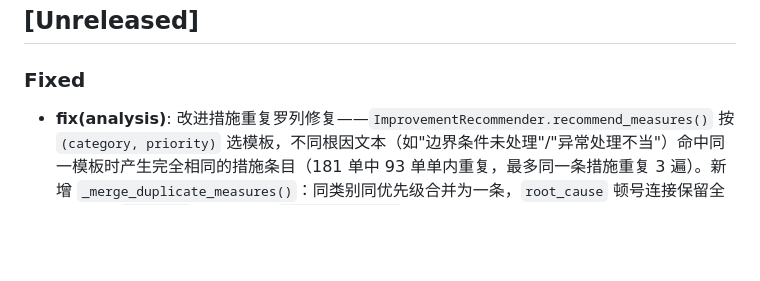
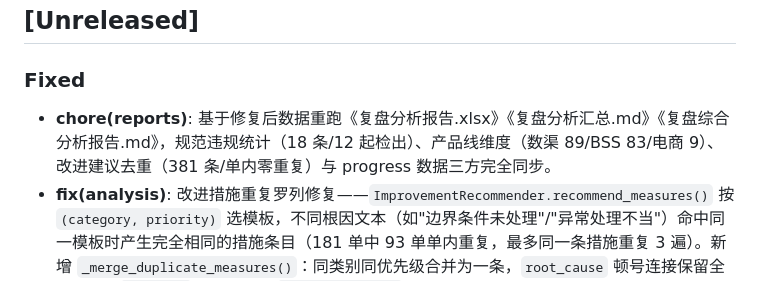
Before and after one commit to boyingliu01/fault-review-analyzer, a Markdown page: CHANGELOG.md, the part around the change. Rendered like a GitHub page; blank space fills up the shorter version.

Commit message:
chore(changelog): 补充报告重跑记录（三方数据同步校验）
- 记录基于修复后数据的报告重跑：规范违规 18 条/12 起检出、产品线数渠 89/BSS 83/电商 9、改进建议 381 条单内零重复，与 progress 数据完全同步
- CHANGELOG 恢复与备份副本一致（scripts/temp/CHANGELOG.full.md 为临时拼装副本，不入库）

```diff
--- a/CHANGELOG.md
+++ b/CHANGELOG.md
@@ -8,6 +8,7 @@
 
 ### Fixed
 
+- **chore(reports)**: 基于修复后数据重跑《复盘分析报告.xlsx》《复盘分析汇总.md》《复盘综合分析报告.md》，规范违规统计（18 条/12 起检出）、产品线维度（数渠 89/BSS 83/电商 9）、改进建议去重（381 条/单内零重复）与 progress 数据三方完全同步。
 - **fix(analysis)**: 改进措施重复罗列修复——`ImprovementRecommender.recommend_measures()` 按 `(category, priority)` 选模板，不同根因文本（如"边界条件未处理"/"异常处理不当"）命中同一模板时产生完全相同的措施条目（181 单中 93 单单内重复，最多同一条措施重复 3 遍）。新增 `_merge_duplicate_measures()`：同类别同优先级合并为一条，`root_cause` 顿号连接保留全部根因、`rule_ids` 去重合并、`expected_impact` 保留最高频根因占比；新增 `scripts/rerun_improvements.py` 从 progress 的 root_causes/violations 离线重算（备份至 `improvements_dedupe_backup_*`，不重跑 LLM）。重算后措施 488→381 条，单内重复归零，两份报告同步重跑。
 - **fix(scripts)**: `generate_client_report.py` 产品线归属改用业务复盘"责任产品线"权威映射（`scripts/extract_product_line_map.py` 从三个产品线复盘xlsx提取，`output/product_line_map.json`，181 UR：数渠 89 / BSS 83 / 电商 9，与业务口径零冲突）；标题推断降级为映射未命中时的回退（历史错误率 34%）；新增电商产品线分类（原映射不存在，被并入数字渠道）。
 - **fix(rules)**: 规范违规检测四项隐含缺陷修复（A1/A2/A3/A7）——① 新增 `src/utils/diff_utils.extract_added_lines()`，规则引擎与违规检测器只检测 diff 新增行（删除行/上下文行是历史或被移除代码，混入会被误判为本次引入，见 11964851）；`code_changes` 只检测 `new_content`，不再降级检测 `old_content`。② `security-001` 正则收紧为明确凭证词（password/secret/token/api_key 等），移除裸词 `key|token`（IGNORECASE 下 cacheKey/KEY 等普通变量名大量误报，修正前 41/181 单命中），要求值长度≥6 过滤占位符；evidence 从 `re.findall` 分组元组改为完整代码行（旧证据如 `['KEY','key',...]` 无法复核）。③ `J000025 非线程安全集合` 增加 `context_pattern` 多线程上下文前置检测（无 Thread/Executor/parallelStream 等特征不报）。④ `Rule` 模型支持规则级 `flags`（默认 IGNORECASE 保持兼容），与 `violation_detector` 的 per-pattern flags 机制对齐。修复后重算 181 单：违规 2→18 条（security-001×6、SEC-J00033×6、J000025×4、J000066×1、SEC-J00002×1），新增 `scripts/rerun_violations.py`（备份后仅重算 violations 字段，不重跑 LLM）。
```
